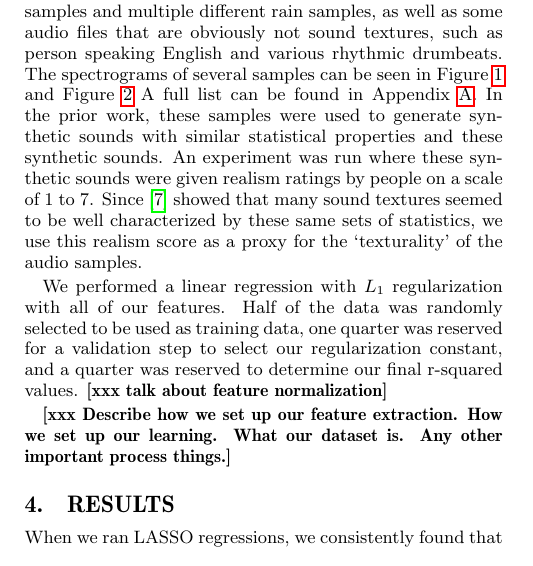
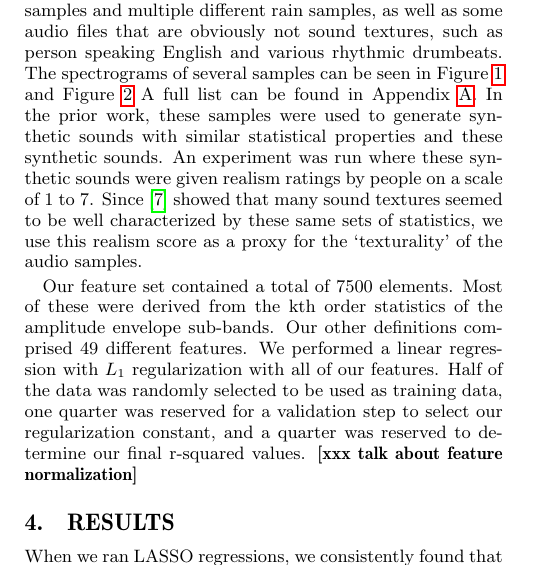
Before and after one commit to emannes/sound-textures, a LaTeX paper (paper/SoundTexturesPaper.tex): part of one column of page 2 of 7, cut so that both start at the same text. Compiled offline with pdfLaTeX.

Commit message:
added feature numbers

```diff
--- a/paper/SoundTexturesPaper.tex
+++ b/paper/SoundTexturesPaper.tex
@@ -303,9 +303,7 @@ Our dataset comes from the audio samples used in McDermott and Simoncelli's pape
     \label{fig:spectrograms}
   \end{figure*}
 
-We performed a linear regression with $L_1$ regularization with all of our features. Half of the data was randomly selected to be used as training data, one quarter was reserved for a validation step to select our regularization constant, and a quarter was reserved to determine our final r-squared values. \xxx{talk about feature normalization}
-
-\xxx{Describe how we set up our feature extraction. How we set up our learning. What our dataset is. Any other important process things.}
+Our feature set contained a total of 7500 elements. Most of these were derived from the kth order statistics of the amplitude envelope sub-bands. Our other definitions comprised 49 different features. We performed a linear regression with $L_1$ regularization with all of our features. Half of the data was randomly selected to be used as training data, one quarter was reserved for a validation step to select our regularization constant, and a quarter was reserved to determine our final r-squared values. \xxx{talk about feature normalization}
 
 \section{Results}
 \label{sec:results}
```
Also changed, not shown: paper/SoundTexturesPaper.pdf.
